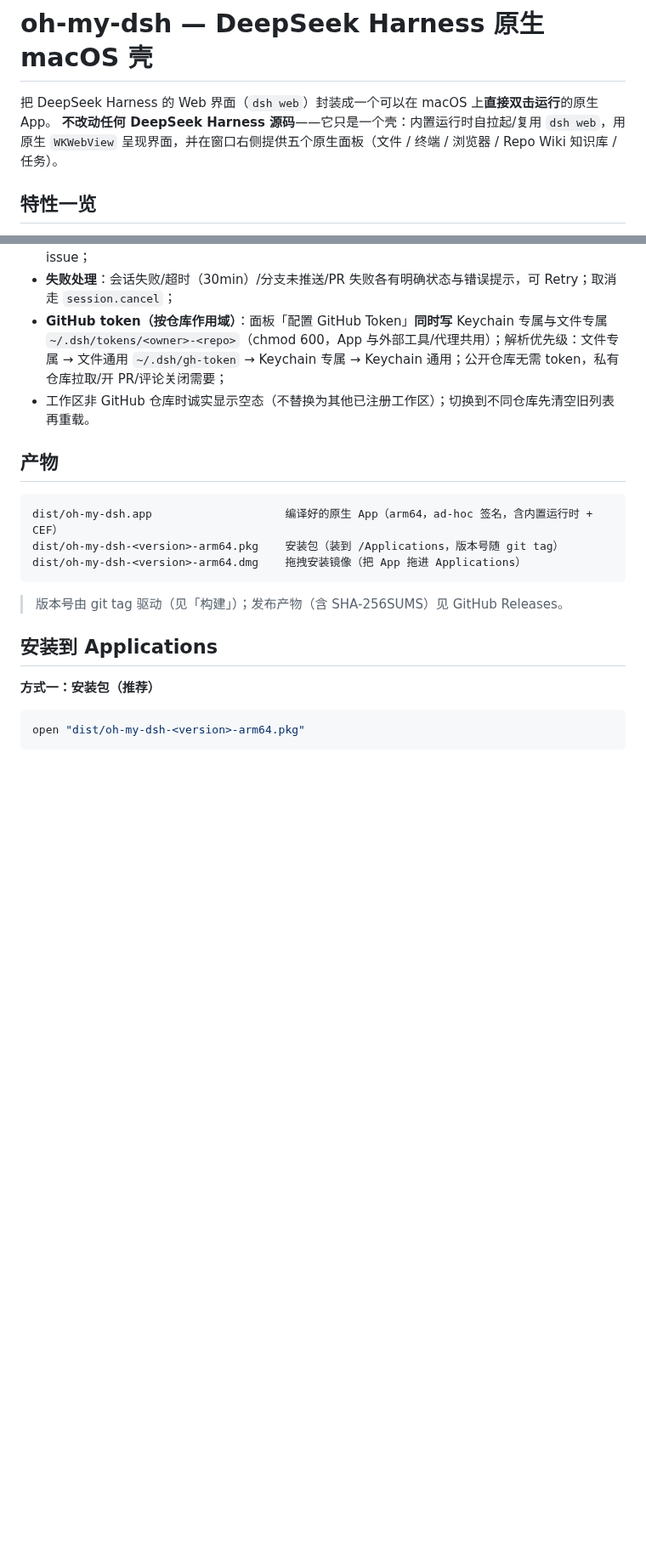
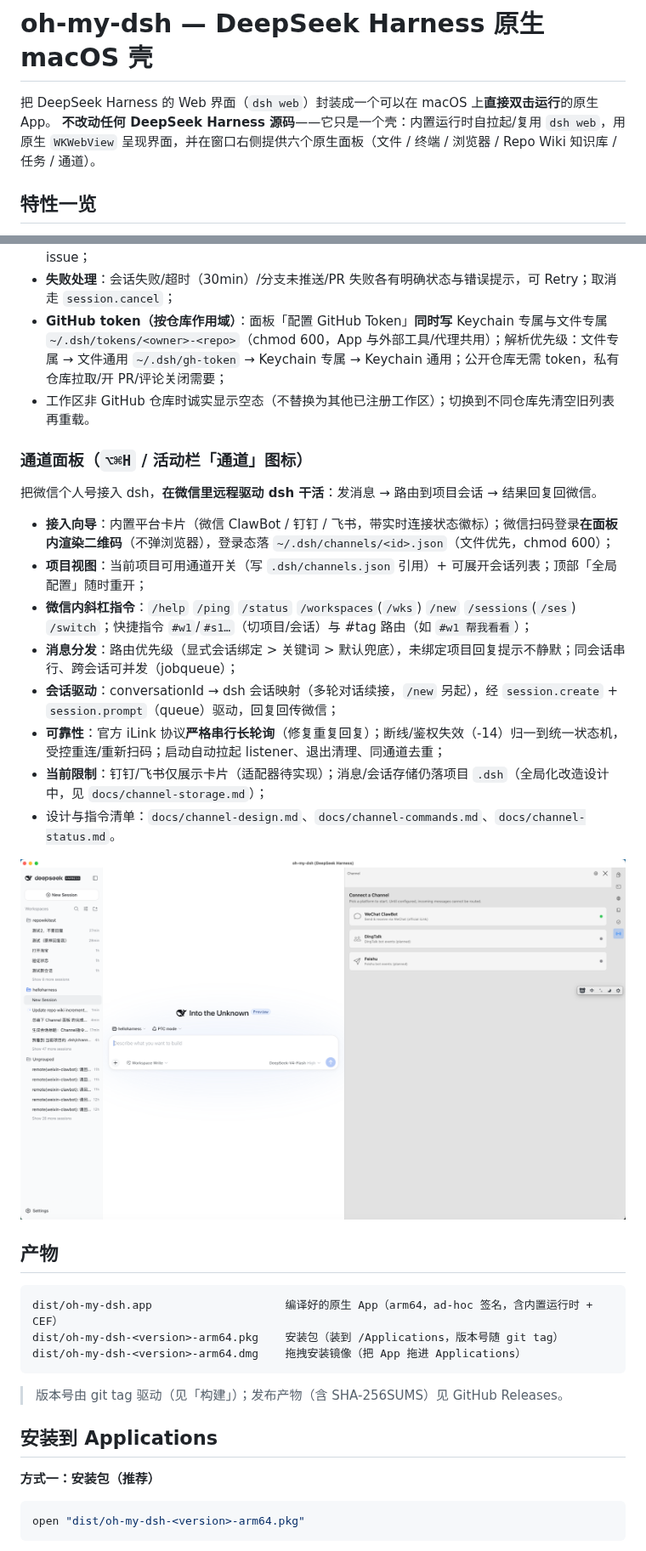
Before and after one commit to insky2005/oh-my-dsh, a Markdown page: README.md, 2 parts joined by grey strips. Shown at 85% size. Rendered like a GitHub page; pictures changed too: docs/screenshots/channel.png (added); blank space fills up the shorter version.

Commit message:
docs(readme): 新增 Channel 面板介绍 + 同步 CONTRIBUTING

```diff
--- a/README.md
+++ b/README.md
@@ -2,7 +2,7 @@
 
 把 DeepSeek Harness 的 Web 界面（`dsh web`）封装成一个可以在 macOS 上**直接双击运行**的原生 App。
 **不改动任何 DeepSeek Harness 源码**——它只是一个壳：内置运行时自拉起/复用 `dsh web`，用原生 `WKWebView`
-呈现界面，并在窗口右侧提供五个原生面板（文件 / 终端 / 浏览器 / Repo Wiki 知识库 / 任务）。
+呈现界面，并在窗口右侧提供六个原生面板（文件 / 终端 / 浏览器 / Repo Wiki 知识库 / 任务 / 通道）。
 
 ## 特性一览
 
@@ -80,6 +81,21 @@
 - **失败处理**：会话失败/超时（30min）/分支未推送/PR 失败各有明确状态与错误提示，可 Retry；取消走 `session.cancel`；
 - **GitHub token（按仓库作用域）**：面板「配置 GitHub Token」**同时写** Keychain 专属与文件专属 `~/.dsh/tokens/<owner>-<repo>`（chmod 600，App 与外部工具/代理共用）；解析优先级：文件专属 → 文件通用 `~/.dsh/gh-token` → Keychain 专属 → Keychain 通用；公开仓库无需 token，私有仓库拉取/开 PR/评论关闭需要；
 - 工作区非 GitHub 仓库时诚实显示空态（不替换为其他已注册工作区）；切换到不同仓库先清空旧列表再重载。
+
+### 通道面板（`⌥⌘H` / 活动栏「通道」图标）
+
+把微信个人号接入 dsh，**在微信里远程驱动 dsh 干活**：发消息 → 路由到项目会话 → 结果回复回微信。
+
+- **接入向导**：内置平台卡片（微信 ClawBot / 钉钉 / 飞书，带实时连接状态徽标）；微信扫码登录**在面板内渲染二维码**（不弹浏览器），登录态落 `~/.dsh/channels/<id>.json`（文件优先，chmod 600）；
+- **项目视图**：当前项目可用通道开关（写 `.dsh/channels.json` 引用）+ 可展开会话列表；顶部「全局配置」随时重开；
+- **微信内斜杠指令**：`/help` `/ping` `/status` `/workspaces`(`/wks`) `/new` `/sessions`(`/ses`) `/switch`；快捷指令 `#w1`/`#s1…`（切项目/会话）与 #tag 路由（如 `#w1 帮我看看`）；
+- **消息分发**：路由优先级（显式会话绑定 > 关键词 > 默认兜底），未绑定项目回复提示不静默；同会话串行、跨会话可并发（jobqueue）；
+- **会话驱动**：conversationId → dsh 会话映射（多轮对话续接，`/new` 另起），经 `session.create` + `session.prompt`（queue）驱动，回复回传微信；
+- **可靠性**：官方 iLink 协议**严格串行长轮询**（修复重复回复）；断线/鉴权失效（-14）归一到统一状态机，受控重连/重新扫码；启动自动拉起 listener、退出清理、同通道去重；
+- **当前限制**：钉钉/飞书仅展示卡片（适配器待实现）；消息/会话存储仍落项目 `.dsh`（全局化改造设计中，见 `docs/channel-storage.md`）；
+- 设计与指令清单：`docs/channel-design.md`、`docs/channel-commands.md`、`docs/channel-status.md`。
+
+![channel](./docs/screenshots/channel.png)
 
 ## 产物
 
```
Also changed, not shown: other parts of README.md (+8 -6 lines), CONTRIBUTING.md (+5 -2 lines).
